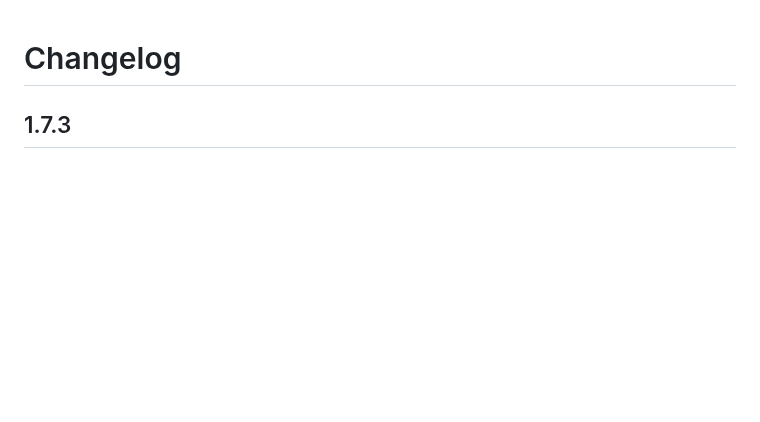
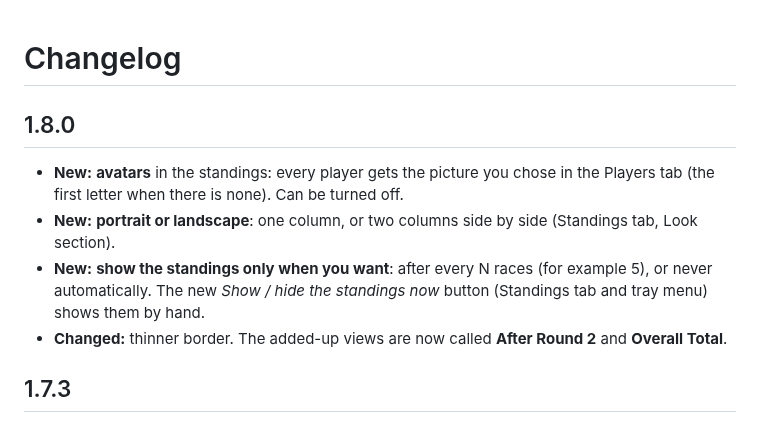
Before and after one commit to TakamoriSubaru/umamusume-race-overlay-linux, a Markdown page: CHANGELOG.md, the part around the change. Drawn GitHub-style; blank space fills up the shorter version.

```diff
--- a/CHANGELOG.md
+++ b/CHANGELOG.md
@@ -1,4 +1,11 @@
 # Changelog
+
+## 1.8.0
+
+- **New:** **avatars** in the standings: every player gets the picture you chose in the Players tab (the first letter when there is none). Can be turned off.
+- **New:** **portrait or landscape**: one column, or two columns side by side (Standings tab, Look section).
+- **New:** **show the standings only when you want**: after every N races (for example 5), or never automatically. The new *Show / hide the standings now* button (Standings tab and tray menu) shows them by hand.
+- **Changed:** thinner border. The added-up views are now called **After Round 2** and **Overall Total**.
 
 ## 1.7.3
 
```
Also changed, not shown: README.md (+3 -1 lines), .github/docs/standings-board.png, 5 other files.
